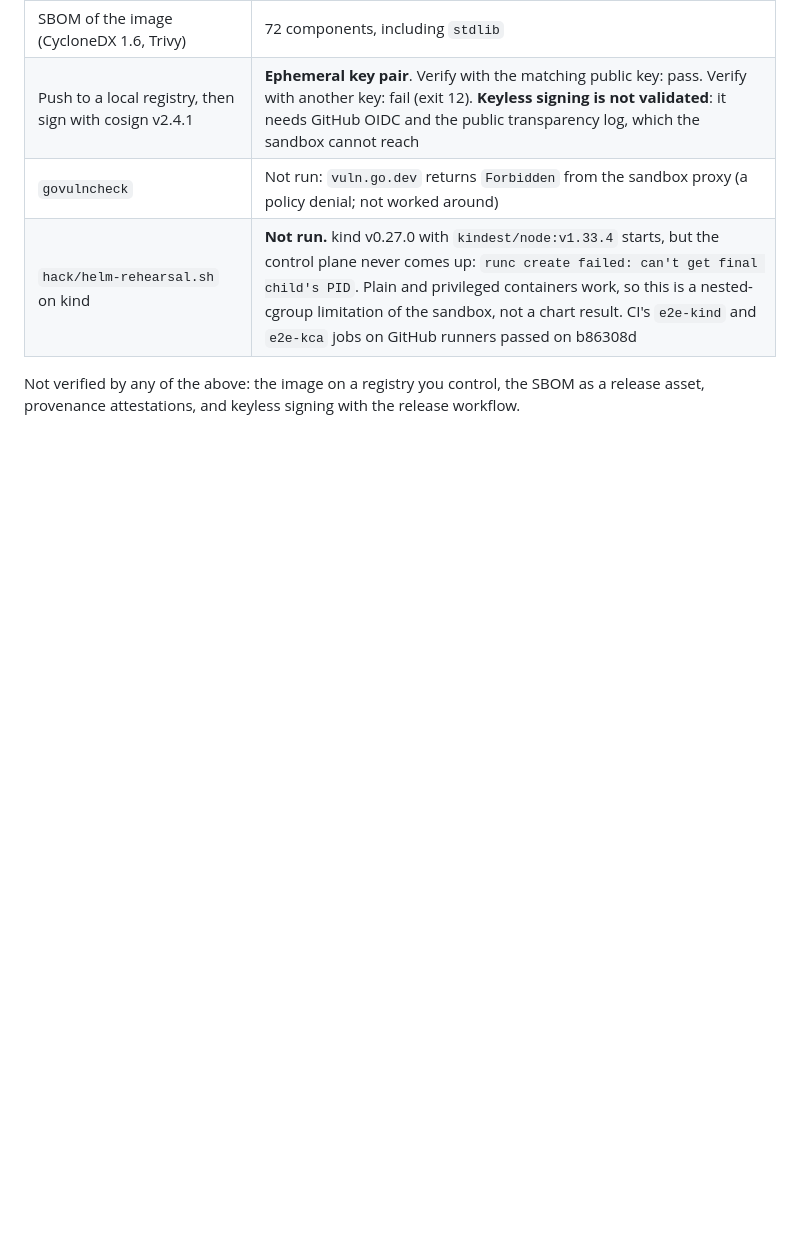
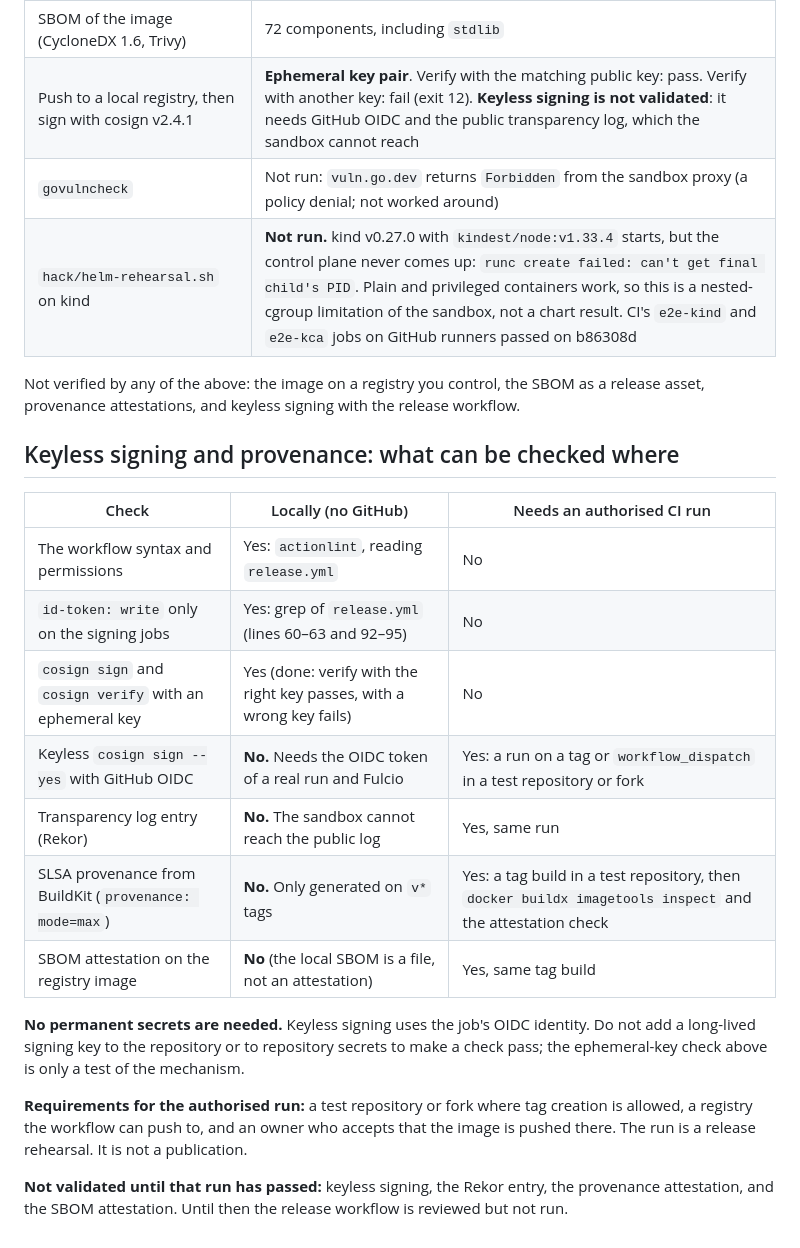
Before and after one commit to Santidelacarrera/KubeCost_Auto_HPA, a Markdown page: docs/SUPPLY_CHAIN.md, the part around the change. GitHub-like rendering; blank space fills up the shorter version.

```diff
--- a/docs/SUPPLY_CHAIN.md
+++ b/docs/SUPPLY_CHAIN.md
@@ -60,3 +60,26 @@ artifact.
 
 Not verified by any of the above: the image on a registry you control, the SBOM as a release asset, provenance
 attestations, and keyless signing with the release workflow.
+
+## Keyless signing and provenance: what can be checked where
+
+| Check | Locally (no GitHub) | Needs an authorised CI run |
+|---|---|---|
+| The workflow syntax and permissions | Yes: `actionlint`, reading `release.yml` | No |
+| `id-token: write` only on the signing jobs | Yes: grep of `release.yml` (lines 60–63 and 92–95) | No |
+| `cosign sign` and `cosign verify` with an ephemeral key | Yes (done: verify with the right key passes, with a wrong key fails) | No |
+| Keyless `cosign sign --yes` with GitHub OIDC | **No.** Needs the OIDC token of a real run and Fulcio | Yes: a run on a tag or `workflow_dispatch` in a test repository or fork |
+| Transparency log entry (Rekor) | **No.** The sandbox cannot reach the public log | Yes, same run |
+| SLSA provenance from BuildKit (`provenance: mode=max`) | **No.** Only generated on `v*` tags | Yes: a tag build in a test repository, then `docker buildx imagetools inspect` and the attestation check |
+| SBOM attestation on the registry image | **No** (the local SBOM is a file, not an attestation) | Yes, same tag build |
+
+**No permanent secrets are needed.** Keyless signing uses the job's OIDC identity. Do not add a long-lived signing key
+to the repository or to repository secrets to make a check pass; the ephemeral-key check above is only a test of the
+mechanism.
+
+**Requirements for the authorised run:** a test repository or fork where tag creation is allowed, a registry the
+workflow can push to, and an owner who accepts that the image is pushed there. The run is a release rehearsal. It is
+not a publication.
+
+**Not validated until that run has passed:** keyless signing, the Rekor entry, the provenance attestation, and the SBOM
+attestation. Until then the release workflow is reviewed but not run.
```
Also changed, not shown: docs/RBAC.md (+38 -0 lines).
